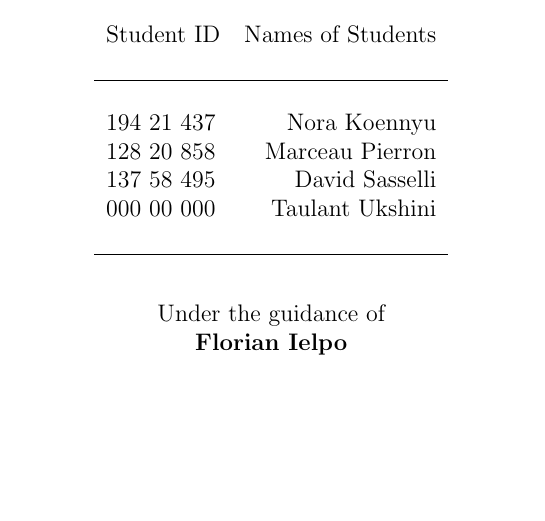
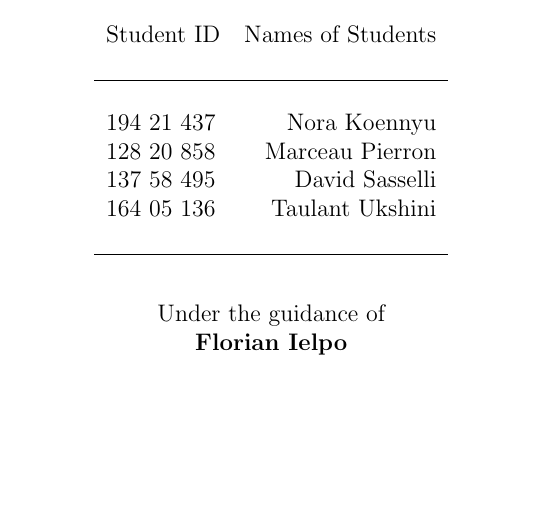
Before and after one commit to nkoennyu/DataScience_Exercises, a LaTeX document (00_Main.tex, which reads 01_CoverPage.tex): part of page 1 of 6, cut so that both start at the same text. Compiled offline with pdfLaTeX.

Commit message:
Update 01_CoverPage.tex

```diff
--- a/01_CoverPage.tex
+++ b/01_CoverPage.tex
@@ -23,7 +23,7 @@ Student ID & Names of Students \\ \\ \hline
 194 21 437 & Nora Koennyu \\
 128 20 858 & Marceau Pierron \\
 137 58 495 & David Sasselli \\
-000 00 000 & Taulant Ukshini \\ \\ \hline
+164 05 136 & Taulant Ukshini \\ \\ \hline
 \end{tabular}
 \end{table}
 
```
